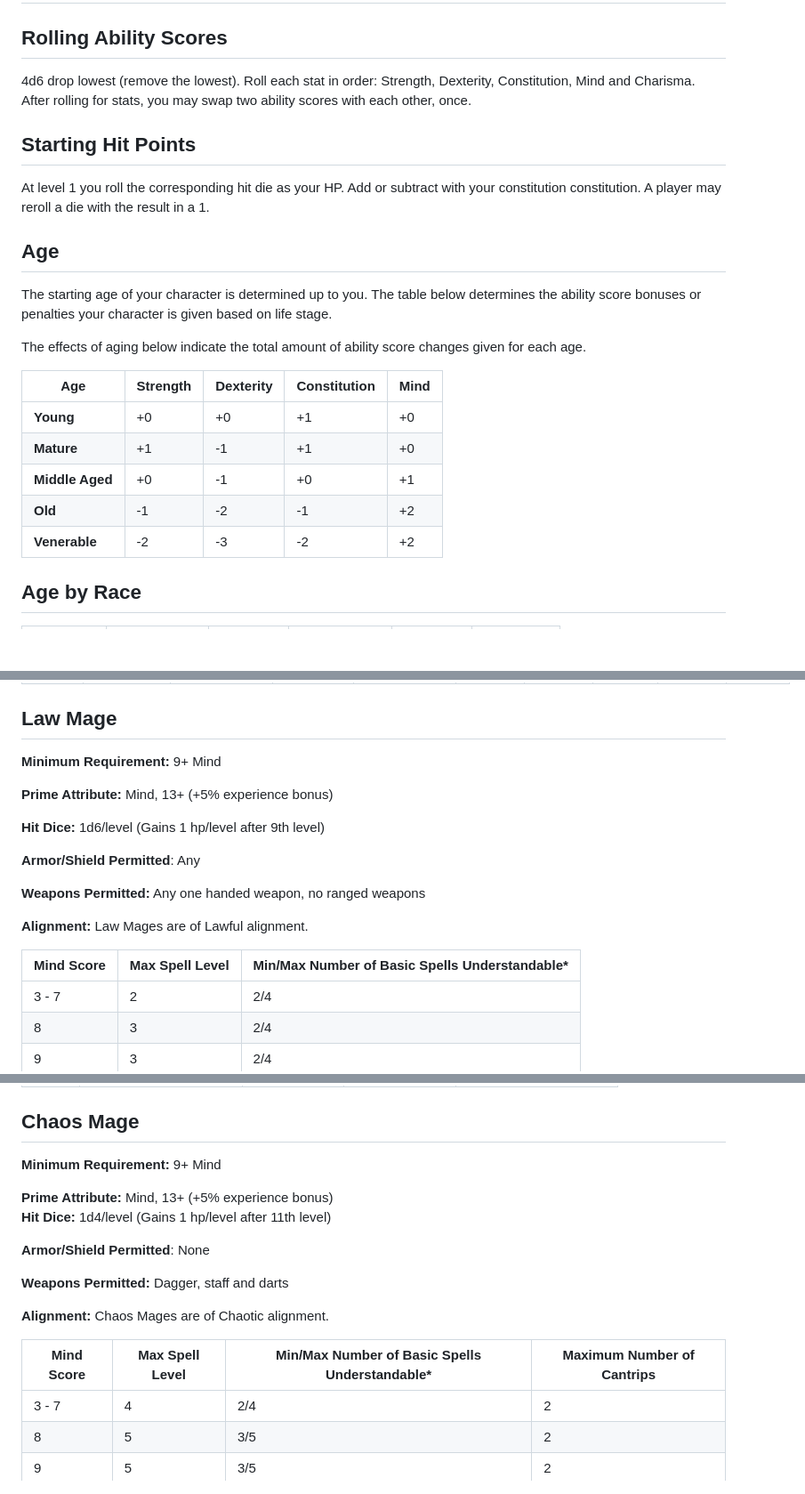
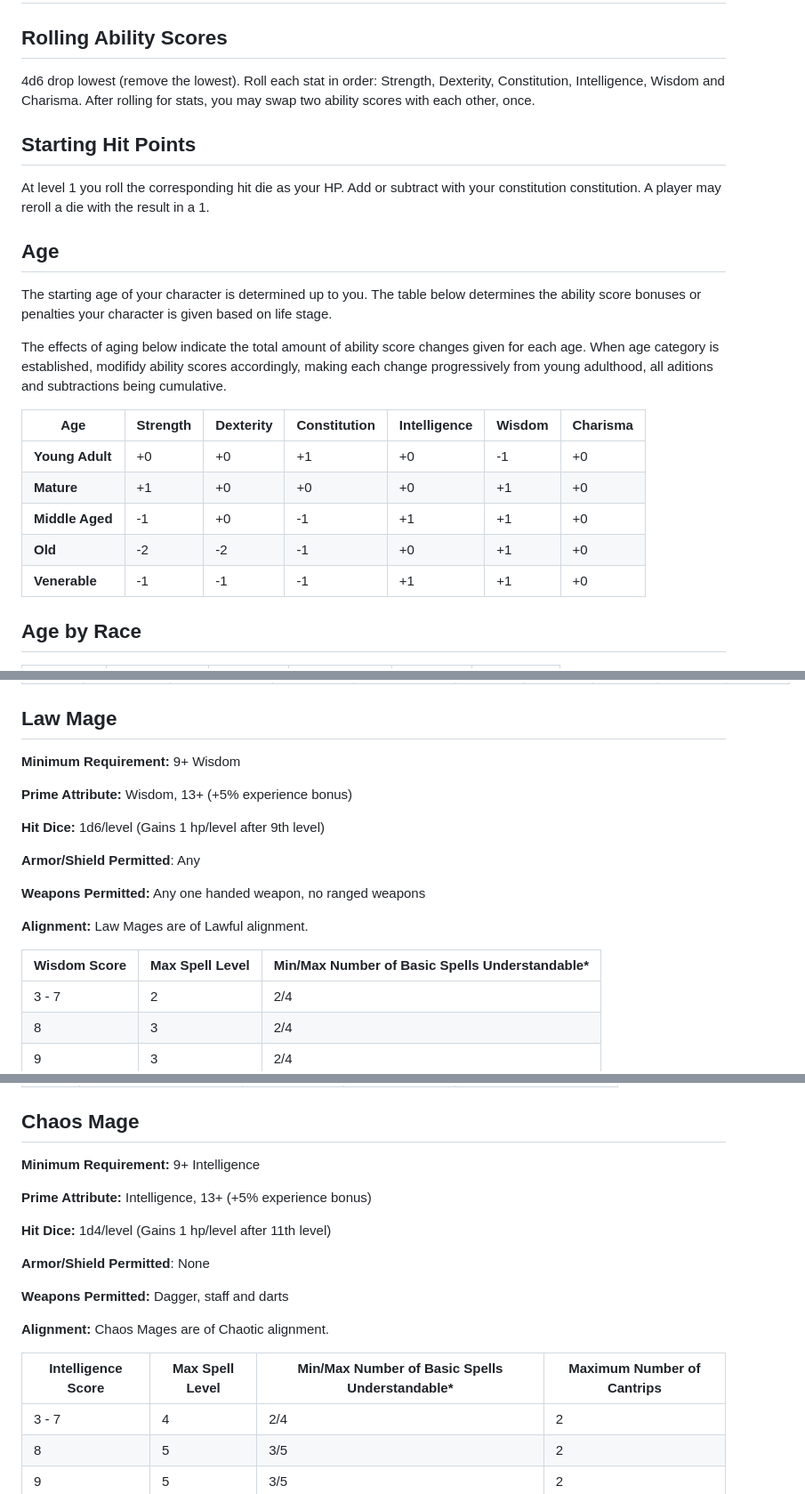
Before and after one commit to Tron0/AkladellWebsite, a Markdown page: rules.md, 3 parts joined by grey strips. Shown at 89% size. Rendered like a GitHub page; blank space fills up the shorter version.

Commit message:
changed mind to int/wis in rules

```diff
--- a/rules.md
+++ b/rules.md
@@ -58,7 +58,7 @@
 ## Rolling Ability Scores
 
 4d6 drop lowest (remove the lowest). Roll each stat in order: Strength,
-Dexterity, Constitution, Mind and Charisma. After rolling for stats, you
+Dexterity, Constitution, Intelligence, Wisdom and Charisma. After rolling for stats, you
 may swap two ability scores with each other, once.
 
 ## Starting Hit Points
@@ -73,15 +73,15 @@ The starting age of your character is determined up to you. The table
 below determines the ability score bonuses or penalties your character
 is given based on life stage.
 
-The effects of aging below indicate the total amount of ability score changes given for each age.
-
-| **Age**         | **Strength** | **Dexterity** | **Constitution** | **Mind** |
-|-----------------|--------------|---------------|------------------|----------|
-| **Young**       |     +0       |     +0        |       +1         |    +0    |
-| **Mature**      |     +1       |     -1        |       +1         |    +0    |
-| **Middle Aged** |     +0       |     -1        |       +0         |    +1    |
-| **Old**         |     -1       |     -2        |       -1         |    +2    |
-| **Venerable**   |     -2       |     -3        |       -2         |    +2    |
+The effects of aging below indicate the total amount of ability score changes given for each age. When age category is established, modifidy ability scores accordingly, making each change progressively from young adulthood, all aditions and subtractions being cumulative.
+
+| **Age**         | **Strength** | **Dexterity** | **Constitution** | **Intelligence** | **Wisdom** | **Charisma** |
+|-----------------|--------------|---------------|------------------|------------------|------------|--------------|
+| **Young Adult** |     +0       |     +0        |       +1         |    +0            | -1         | +0
+| **Mature**      |     +1       |     +0        |       +0         |    +0            | +1         | +0
+| **Middle Aged** |     -1       |     +0        |       -1         |    +1            | +1         | +0
+| **Old**         |     -2       |     -2        |       -1         |    +0            | +1         | +0
+| **Venerable**   |     -1       |     -1        |       -1         |    +1            | +1         | +0
 
 ## Age by Race
 
@@ -538,9 +538,9 @@ would be considered Tinkering.
 
 ## <span id=Law-Mage> Law Mage </span>
 
-**Minimum Requirement:** 9+ Mind
-
-**Prime Attribute:** Mind, 13+ (+5% experience bonus)
+**Minimum Requirement:** 9+ Wisdom
+
+**Prime Attribute:** Wisdom, 13+ (+5% experience bonus)
 
 **Hit Dice:** 1d6/level (Gains 1 hp/level after 9th level)
 
@@ -550,7 +550,7 @@ would be considered Tinkering.
 
 **Alignment:** Law Mages are of Lawful alignment.
 
-| **Mind Score** | **Max Spell Level** | **Min/Max Number of Basic Spells Understandable\*** |
+| **Wisdom Score** | **Max Spell Level** | **Min/Max Number of Basic Spells Understandable\*** |
 |----------------|---------------------|-----------------------------------------------------|
 | 3 - 7          | 2                   | 2/4                                                 |
 | 8              | 3                   | 2/4                                                 |
@@ -625,9 +625,10 @@ spellbook until the Mage has successfully learned the initial set.
 
 ## <span id=Chaos-Mage> Chaos Mage </span>
 
-**Minimum Requirement:** 9+ Mind
-
-**Prime Attribute:** Mind, 13+ (+5% experience bonus)
+**Minimum Requirement:** 9+ Intelligence
+
+**Prime Attribute:** Intelligence, 13+ (+5% experience bonus)
+
 **Hit Dice:** 1d4/level (Gains 1 hp/level after 11th level)
 
 **Armor/Shield Permitted**: None
@@ -636,7 +637,7 @@ spellbook until the Mage has successfully learned the initial set.
 
 **Alignment:** Chaos Mages are of Chaotic alignment.
 
-| **Mind Score** | **Max Spell Level** | **Min/Max Number of Basic Spells Understandable\*** | **Maximum Number of Cantrips** |
+| **Intelligence Score** | **Max Spell Level** | **Min/Max Number of Basic Spells Understandable\*** | **Maximum Number of Cantrips** |
 |----------------|---------------------|-----------------------------------------------------|--------------------------------|
 | 3 - 7          | 4                   | 2/4                                                 | 2                              |
 | 8              | 5                   | 3/5                                                 | 2                              |
```
Also changed, not shown: other parts of rules.md (+13 -13 lines).
